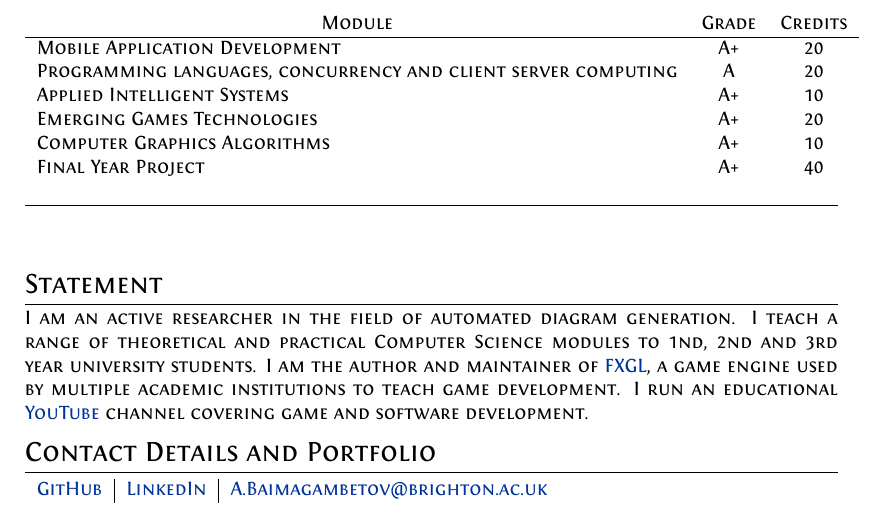
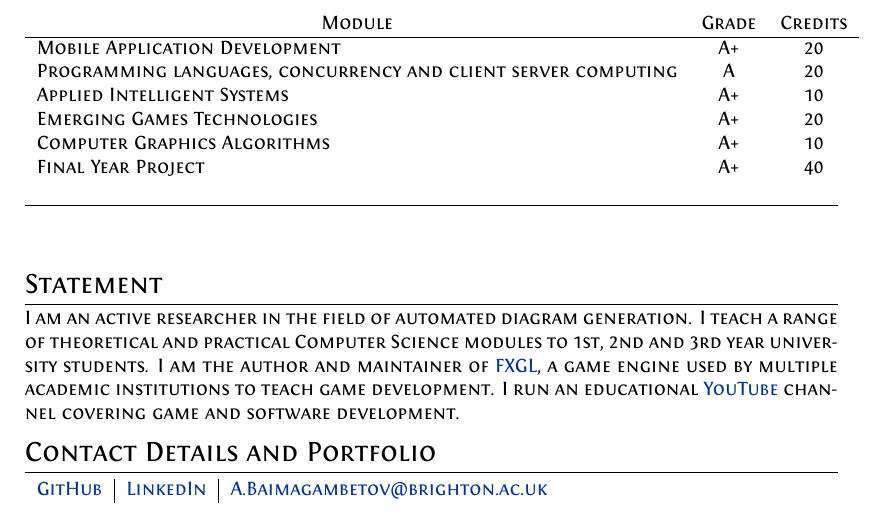
Before and after one commit to AlmasB/CV, a LaTeX CV (cv.tex): part of page 3 of 3, cut so that both start at the same text. Compiled offline with XeLaTeX.

Commit message:
fixed a typo

```diff
--- a/cv.tex
+++ b/cv.tex
@@ -271,7 +271,7 @@ Final Year Project                                              & A+ & 40\\
 \section{Statement}
 
 I am an active researcher in the field of automated diagram generation.
-I teach a range of theoretical and practical Computer Science modules to 1nd, 2nd and 3rd year
+I teach a range of theoretical and practical Computer Science modules to 1st, 2nd and 3rd year
 university students.
 I am the author and maintainer of \href{https://github.com/AlmasB/FXGL}{FXGL}, a game engine used by multiple
 academic institutions to teach game development.
```
